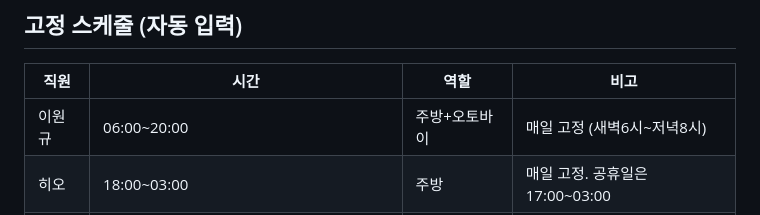
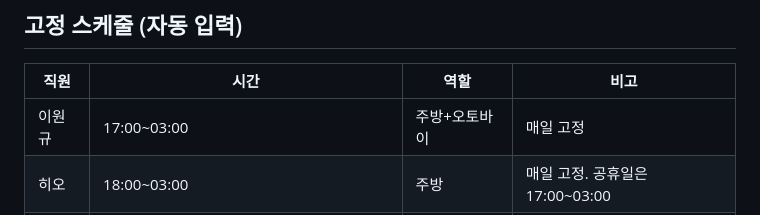
Before and after one commit to wk7007-wk/WorkSchedule, a Markdown page: CLAUDE.md, the part around the change. GitHub-like rendering.

Commit message:
규칙: 이원규 고정시간 17:00~03:00 변경

```diff
--- a/CLAUDE.md
+++ b/CLAUDE.md
@@ -46,7 +46,7 @@
 ## 고정 스케줄 (자동 입력)
 | 직원 | 시간 | 역할 | 비고 |
 |------|------|------|------|
-| 이원규 | 06:00~20:00 | 주방+오토바이 | 매일 고정 (새벽6시~저녁8시) |
+| 이원규 | 17:00~03:00 | 주방+오토바이 | 매일 고정 |
 | 히오 | 18:00~03:00 | 주방 | 매일 고정. 공휴일은 17:00~03:00 |
 | 리 | 18:00~03:00 | 주방 | 매일 고정. 공휴일은 17:00~03:00 |
 | 박준모 | 17:00~03:00 | 주방+차배달 | 매일 고정, 휴무는 나중 지정 |
```
